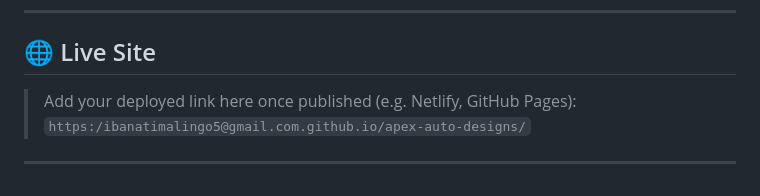
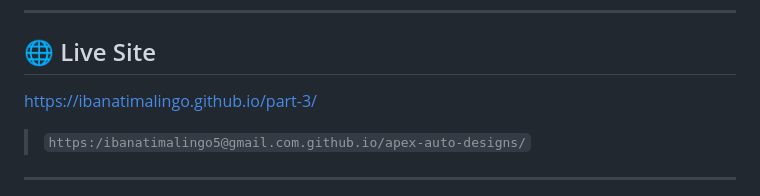
Before and after one commit to ibanatimalingo/part-3, a Markdown page: README.md, the part around the change. GitHub-like rendering.

Commit message:
Fix live site link in README
Updated live site link in README.

```diff
--- a/README.md
+++ b/README.md
@@ -8,8 +8,7 @@ A custom car design studio website for **Apex Auto Designs**, built with HTML, C
 ---
 
 ## 🌐 Live Site
-
-> Add your deployed link here once published (e.g. Netlify, GitHub Pages):
+https://ibanatimalingo.github.io/part-3/
 > `https:/ibanatimalingo5@gmail.com.github.io/apex-auto-designs/`
 
 ---
```
